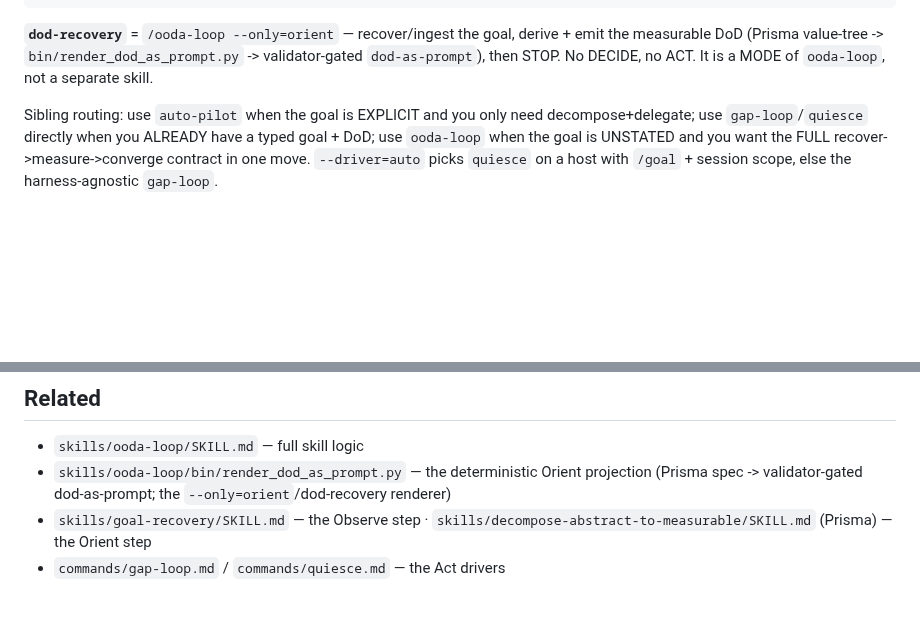
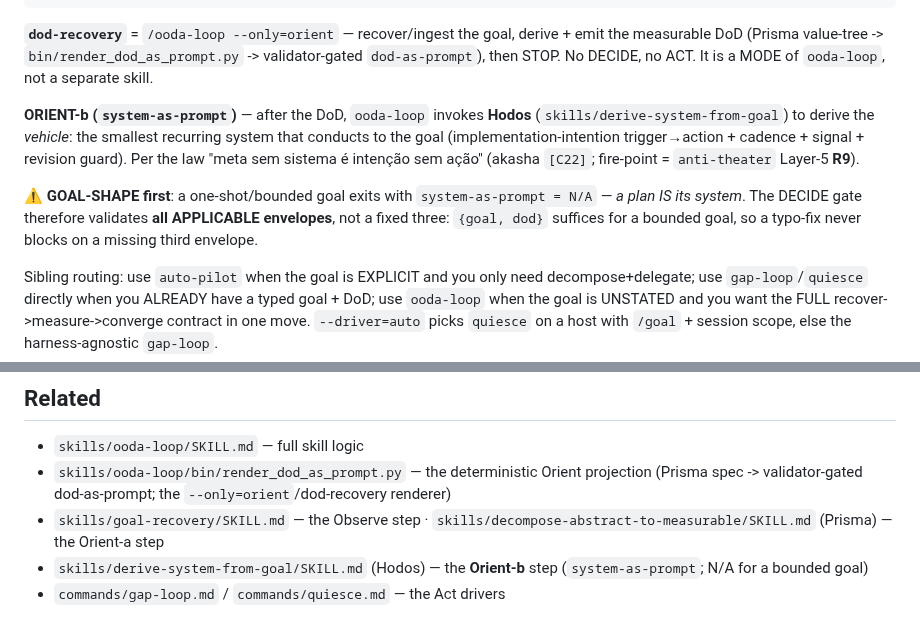
Before and after one commit to ekson73/multi-agent-os, a Markdown page: commands/ooda-loop.md, 2 parts joined by grey strips. Rendered like a GitHub page; blank space fills up the shorter version.

Commit message:
docs(ooda-loop): documentar ORIENT-b + GOAL-SHAPE no command doc (CodeRabbit)
CodeRabbit apontou drift real: o #264 atualizou skills/ooda-loop/SKILL.md com
ORIENT-b/system-as-prompt mas deixou commands/ooda-loop.md descrevendo só o
fluxo {goal,dod}. grep -c 'ORIENT-b|system-as-prompt' no command doc = 0.

Mesma classe do drift que o #278 mecaniza: um PR atualiza uma superfície e
deixa a irmã para trás.

Adiciona: ORIENT-b (Hodos -> system-as-prompt) · o gate GOAL-SHAPE (meta
bounded => N/A, um plano JÁ É seu sistema) · DECIDE valida os envelopes
APLICAVEIS (nao um trio fixo) · Related aponta a skill.

REFUTADO no mesmo review (com evidencia): a alegacao '18 testes, nao 20'.
'bash skills/goal-recovery/tests/run-tests.sh' => '-- 20 passed, 0 failed --'.
CodeRabbit contou por grep estatico; a contagem em execucao e 20. O '20/20'
do CHANGELOG esta correto e fica.

validate-plugin.sh: PASSED.

Unsigned per multi-identity-git-ssh-governance §6.1 (operator [C07] auth
2026-06-24; signature-only, hooks/gitleaks rodaram).

Co-Authored-By: Claude Opus 4.8 (1M context) <noreply@anthropic.com>
Claude-Session: https://claude.ai/code/session_01XzUz4zBAizzAM3dXCH95xm

```diff
--- a/commands/ooda-loop.md
+++ b/commands/ooda-loop.md
@@ -34,6 +34,16 @@ The DoD envelope contract lives in `skills/ooda-loop/templates/dod-as-prompt.sch
 DoD (Prisma value-tree -> `bin/render_dod_as_prompt.py` -> validator-gated `dod-as-prompt`), then STOP.
 No DECIDE, no ACT. It is a MODE of `ooda-loop`, not a separate skill.
 
+**ORIENT-b (`system-as-prompt`)** — after the DoD, `ooda-loop` invokes **Hodos**
+(`skills/derive-system-from-goal`) to derive the *vehicle*: the smallest recurring system that
+conducts to the goal (implementation-intention trigger→action + cadence + signal + revision guard).
+Per the law "meta sem sistema é intenção sem ação" (akasha `[C22]`; fire-point = `anti-theater`
+Layer-5 **R9**).
+
+⚠️ **GOAL-SHAPE first**: a one-shot/bounded goal exits with `system-as-prompt = N/A` — *a plan IS
+its system*. The DECIDE gate therefore validates **all APPLICABLE envelopes**, not a fixed three:
+`{goal, dod}` suffices for a bounded goal, so a typo-fix never blocks on a missing third envelope.
+
 Sibling routing: use `auto-pilot` when the goal is EXPLICIT and you only need decompose+delegate;
 use `gap-loop`/`quiesce` directly when you ALREADY have a typed goal + DoD; use `ooda-loop` when the
 goal is UNSTATED and you want the FULL recover->measure->converge contract in one move. `--driver=auto`
@@ -53,5 +63,6 @@ picks `quiesce` on a host with `/goal` + session scope, else the harness-agnosti
 
 - `skills/ooda-loop/SKILL.md` — full skill logic
 - `skills/ooda-loop/bin/render_dod_as_prompt.py` — the deterministic Orient projection (Prisma spec -> validator-gated dod-as-prompt; the `--only=orient`/dod-recovery renderer)
-- `skills/goal-recovery/SKILL.md` — the Observe step · `skills/decompose-abstract-to-measurable/SKILL.md` (Prisma) — the Orient step
+- `skills/goal-recovery/SKILL.md` — the Observe step · `skills/decompose-abstract-to-measurable/SKILL.md` (Prisma) — the Orient-a step
+- `skills/derive-system-from-goal/SKILL.md` (Hodos) — the **Orient-b** step (`system-as-prompt`; N/A for a bounded goal)
 - `commands/gap-loop.md` / `commands/quiesce.md` — the Act drivers
```
